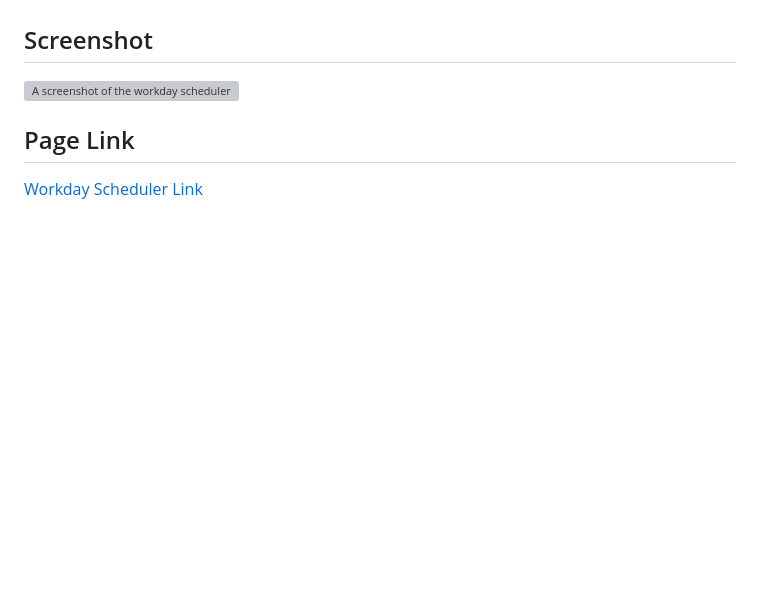
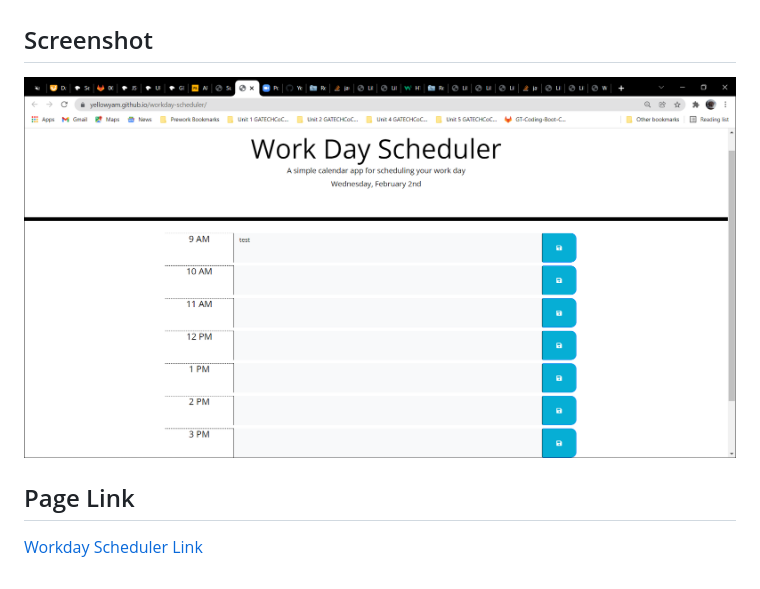
Before and after one commit to YellowYam/workday-scheduler, a Markdown page: README.md, the part around the change. GitHub-like rendering; pictures changed too: assets/images/screenshot.png (added); blank space fills up the shorter version; grey boxes are pictures that could not be loaded.

Commit message:
Add screenshot. Update README.

```diff
--- a/README.md
+++ b/README.md
@@ -2,6 +2,6 @@
 Showcases Bootstrap and jQuery. The workday scheduler saves user inputed events into bootstrap generated work
 hour blocks. The color rendering uses Moment.js, a date utility library, and jQuery to select the bootstrap styled timeblocks. The save functionality uses jQuery and the localStorage web API.
 ## Screenshot
-![A screenshot of the workday scheduler](/assets/images/screenshot.gif)
+![A screenshot of the workday scheduler](/assets/images/screenshot.png)
 ## Page Link
 [Workday Scheduler Link](https://yellowyam.github.io/workday-scheduler/)
```
